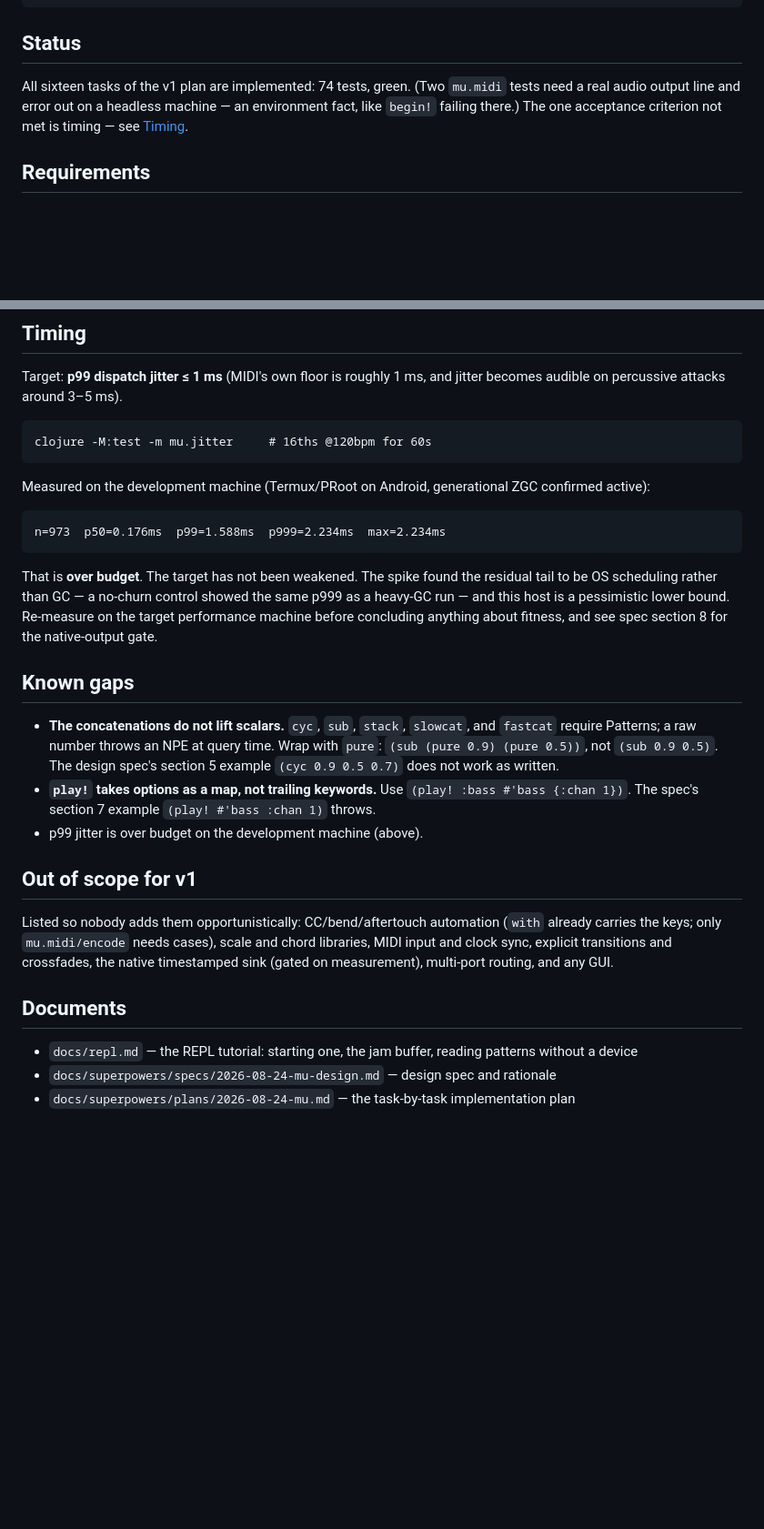
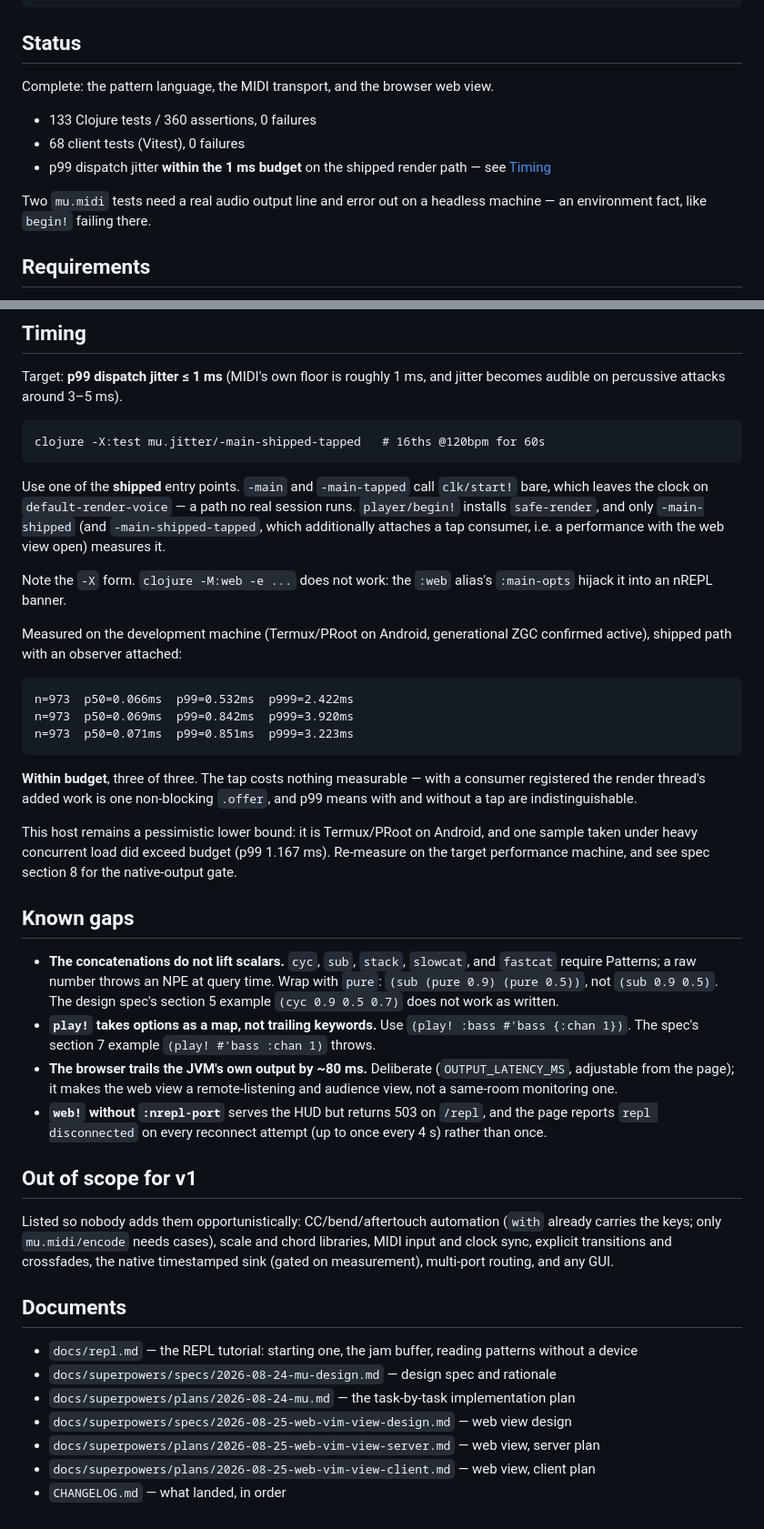
Before and after one commit to micrubdev/mu, a Markdown page: README.md, 2 parts joined by grey strips. Shown at 91% size. Drawn GitHub-style; blank space fills up the shorter version.

````diff
--- a/README.md
+++ b/README.md
@@ -13,10 +13,15 @@ the next cycle boundary.
 
 ## Status
 
-All sixteen tasks of the v1 plan are implemented: 74 tests, green. (Two
-`mu.midi` tests need a real audio output line and error out on a headless
-machine — an environment fact, like `begin!` failing there.) The one
-acceptance criterion not met is timing — see [Timing](#timing).
+Complete: the pattern language, the MIDI transport, and the browser web view.
+
+- 133 Clojure tests / 360 assertions, 0 failures
+- 68 client tests (Vitest), 0 failures
+- p99 dispatch jitter **within the 1 ms budget** on the shipped render path —
+  see [Timing](#timing)
+
+Two `mu.midi` tests need a real audio output line and error out on a headless
+machine — an environment fact, like `begin!` failing there.
 
 ## Requirements
 
@@ -307,21 +312,35 @@ Target: **p99 dispatch jitter ≤ 1 ms** (MIDI's own floor is roughly 1 ms, and
 jitter becomes audible on percussive attacks around 3–5 ms).
 
 ```
-clojure -M:test -m mu.jitter     # 16ths @120bpm for 60s
+clojure -X:test mu.jitter/-main-shipped-tapped   # 16ths @120bpm for 60s
 ```
 
+Use one of the **shipped** entry points. `-main` and `-main-tapped` call
+`clk/start!` bare, which leaves the clock on `default-render-voice` — a path no
+real session runs. `player/begin!` installs `safe-render`, and only
+`-main-shipped` (and `-main-shipped-tapped`, which additionally attaches a tap
+consumer, i.e. a performance with the web view open) measures it.
+
+Note the `-X` form. `clojure -M:web -e ...` does not work: the `:web` alias's
+`:main-opts` hijack it into an nREPL banner.
+
 Measured on the development machine (Termux/PRoot on Android, generational ZGC
-confirmed active):
+confirmed active), shipped path with an observer attached:
 
 ```
-n=973  p50=0.176ms  p99=1.588ms  p999=2.234ms  max=2.234ms
+n=973  p50=0.066ms  p99=0.532ms  p999=2.422ms
+n=973  p50=0.069ms  p99=0.842ms  p999=3.920ms
+n=973  p50=0.071ms  p99=0.851ms  p999=3.223ms
 ```
 
-That is **over budget**. The target has not been weakened. The spike found the
-residual tail to be OS scheduling rather than GC — a no-churn control showed the
-same p999 as a heavy-GC run — and this host is a pessimistic lower bound.
-Re-measure on the target performance machine before concluding anything about
-fitness, and see spec section 8 for the native-output gate.
+**Within budget**, three of three. The tap costs nothing measurable — with a
+consumer registered the render thread's added work is one non-blocking `.offer`,
+and p99 means with and without a tap are indistinguishable.
+
+This host remains a pessimistic lower bound: it is Termux/PRoot on Android, and
+one sample taken under heavy concurrent load did exceed budget (p99 1.167 ms).
+Re-measure on the target performance machine, and see spec section 8 for the
+native-output gate.
 
 ## Known gaps
 
@@ -332,7 +351,12 @@ fitness, and see spec section 8 for the native-output gate.
 - **`play!` takes options as a map, not trailing keywords.** Use
   `(play! :bass #'bass {:chan 1})`. The spec's section 7 example
   `(play! #'bass :chan 1)` throws.
-- p99 jitter is over budget on the development machine (above).
+- **The browser trails the JVM's own output by ~80 ms.** Deliberate
+  (`OUTPUT_LATENCY_MS`, adjustable from the page); it makes the web view a
+  remote-listening and audience view, not a same-room monitoring one.
+- **`web!` without `:nrepl-port`** serves the HUD but returns 503 on `/repl`,
+  and the page reports `repl disconnected` on every reconnect attempt (up to
+  once every 4 s) rather than once.
 
 ## Out of scope for v1
 
@@ -348,3 +372,7 @@ GUI.
   patterns without a device
 - `docs/superpowers/specs/2026-08-24-mu-design.md` — design spec and rationale
 - `docs/superpowers/plans/2026-08-24-mu.md` — the task-by-task implementation plan
+- `docs/superpowers/specs/2026-08-25-web-vim-view-design.md` — web view design
+- `docs/superpowers/plans/2026-08-25-web-vim-view-server.md` — web view, server plan
+- `docs/superpowers/plans/2026-08-25-web-vim-view-client.md` — web view, client plan
+- `CHANGELOG.md` — what landed, in order
````
Also changed, not shown: CHANGELOG.md (added, +108 -0 lines).
